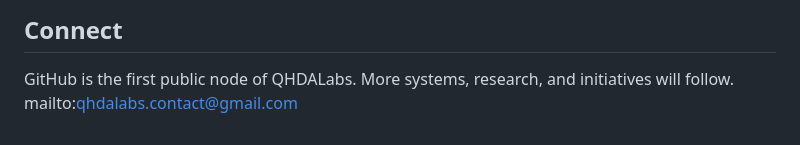
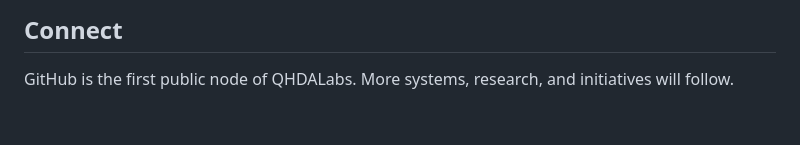
Before and after one commit to QHDALabs/QHDALabs, a Markdown page: README.md, the part around the change. GitHub-like rendering.

Commit message:
Remove email contact information
Remove email contact from README.

```diff
--- a/README.md
+++ b/README.md
@@ -145,4 +145,3 @@ This is only the beginning.
 ## Connect
 
 GitHub is the first public node of QHDALabs. More systems, research, and initiatives will follow.
-mailto:qhdalabs.contact@gmail.com
```
